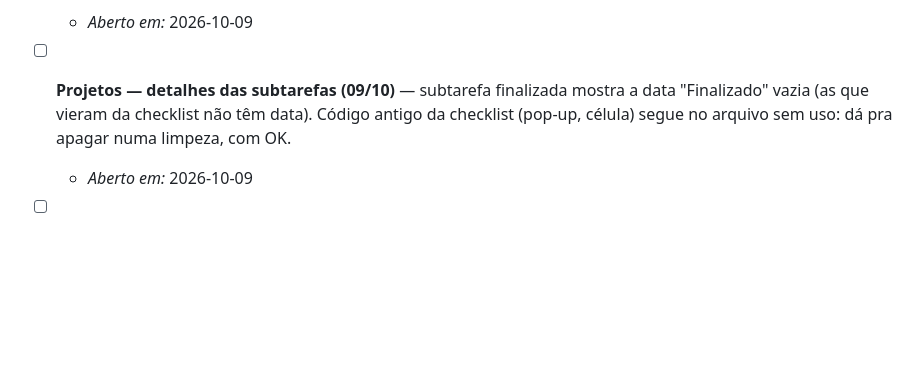
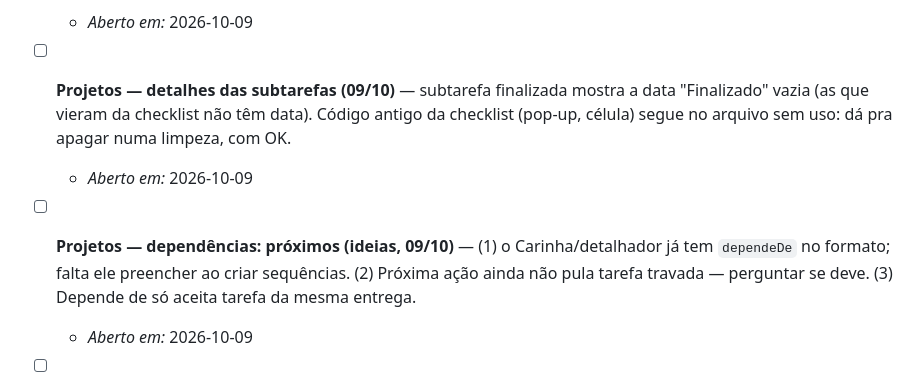
Before and after one commit to karinabupp/wpf, a Markdown page: claude/Prox-Passos.md, the part around the change. Drawn GitHub-style; blank space fills up the shorter version.

```diff
--- a/claude/Prox-Passos.md
+++ b/claude/Prox-Passos.md
@@ -61,6 +61,12 @@ reconstruir o raciocínio.
   finalizada mostra a data "Finalizado" vazia (as que vieram da checklist
   não têm data). Código antigo da checklist (pop-up, célula) segue no
   arquivo sem uso: dá pra apagar numa limpeza, com OK.
+  - *Aberto em:* 2026-10-09
+
+- [ ] **Projetos — dependências: próximos (ideias, 09/10)** — (1) o
+  Carinha/detalhador já tem `dependeDe` no formato; falta ele preencher ao
+  criar sequências. (2) Próxima ação ainda não pula tarefa travada —
+  perguntar se deve. (3) Depende de só aceita tarefa da mesma entrega.
   - *Aberto em:* 2026-10-09
 
 - [ ] **Projetos — Nome numa linha só (ideia, 09/10)** — linhas ainda
```
Also changed, not shown: claude/Changelog.md (+30 -0 lines).
